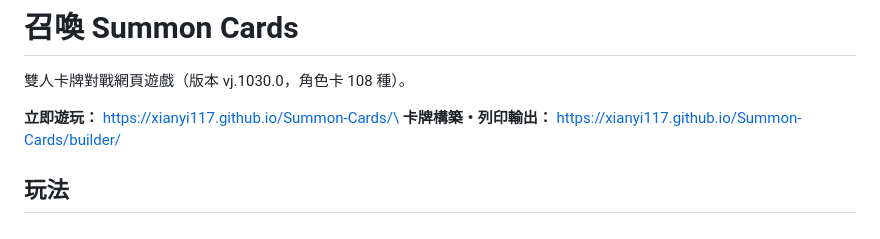
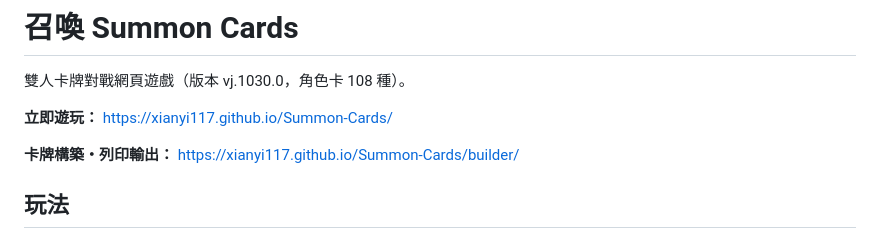
Before and after one commit to XianYi117/Summon-Cards, a Markdown page: README.md, the part around the change. GitHub-like rendering.

Commit message:
README：修正連結（反斜線被吃進網址），改為兩段
Co-Authored-By: Claude Opus 5.5 <noreply@anthropic.com>
Claude-Session: https://claude.ai/code/session_01DQ4zDYPW1atEG2vvJwTAti

```diff
--- a/README.md
+++ b/README.md
@@ -2,8 +2,9 @@
 
 雙人卡牌對戰網頁遊戲（版本 vj.1030.0，角色卡 108 種）。
 
-**立即遊玩：** https://xianyi117.github.io/Summon-Cards/\
-**卡牌構築・列印輸出：** https://xianyi117.github.io/Summon-Cards/builder/
+**立即遊玩：** [https://xianyi117.github.io/Summon-Cards/](https://xianyi117.github.io/Summon-Cards/)
+
+**卡牌構築・列印輸出：** [https://xianyi117.github.io/Summon-Cards/builder/](https://xianyi117.github.io/Summon-Cards/builder/)
 
 ## 玩法
 
```
